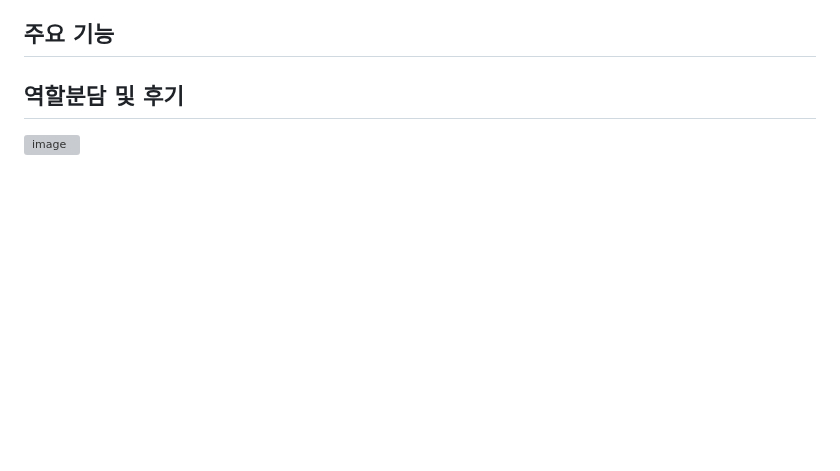
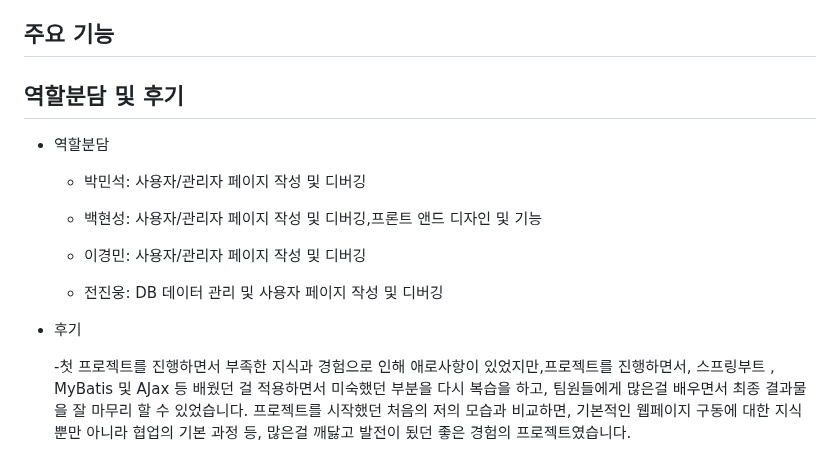
Before and after one commit to parkminseok56/phone_fly, a Markdown page: README.md, the part around the change. GitHub-like rendering; blank space fills up the shorter version; grey boxes are pictures that could not be loaded.

```diff
--- a/README.md
+++ b/README.md
@@ -116,4 +116,19 @@
 
 
 ## 역할분담 및 후기
-![image](https://github.com/parkminseok56/phone_fly/assets/133790403/21ed5372-d8fc-4e4a-ae72-adaf35e598b7)
+
+- 역할분담
+
+  - 박민석: 사용자/관리자 페이지 작성 및 디버깅
+
+  - 백현성: 사용자/관리자 페이지 작성 및 디버깅,프론트 앤드 디자인 및 기능
+
+  - 이경민: 사용자/관리자 페이지 작성 및 디버깅
+
+  - 전진웅: DB 데이터 관리 및 사용자 페이지 작성  및 디버깅
+
+- 후기
+
+   -첫 프로젝트를 진행하면서 부족한 지식과 경험으로 인해 애로사항이 있었지만,프로젝트를 진행하면서, 스프링부트 , MyBatis 및 AJax 등 배웠던 걸 적용하면서 미숙했던 부분을 다시 복습을 하고, 팀원들에게 많은걸 배우면서 최종 결과물을 잘 마무리 할 수 있었습니다.
+ 프로젝트를 시작했던 처음의 저의 모습과 비교하면, 기본적인 웹페이지 구동에 대한 지식뿐만 아니라 협업의 기본 과정 등,
+ 많은걸 깨닳고 발전이 됬던 좋은 경험의 프로젝트였습니다.
```
